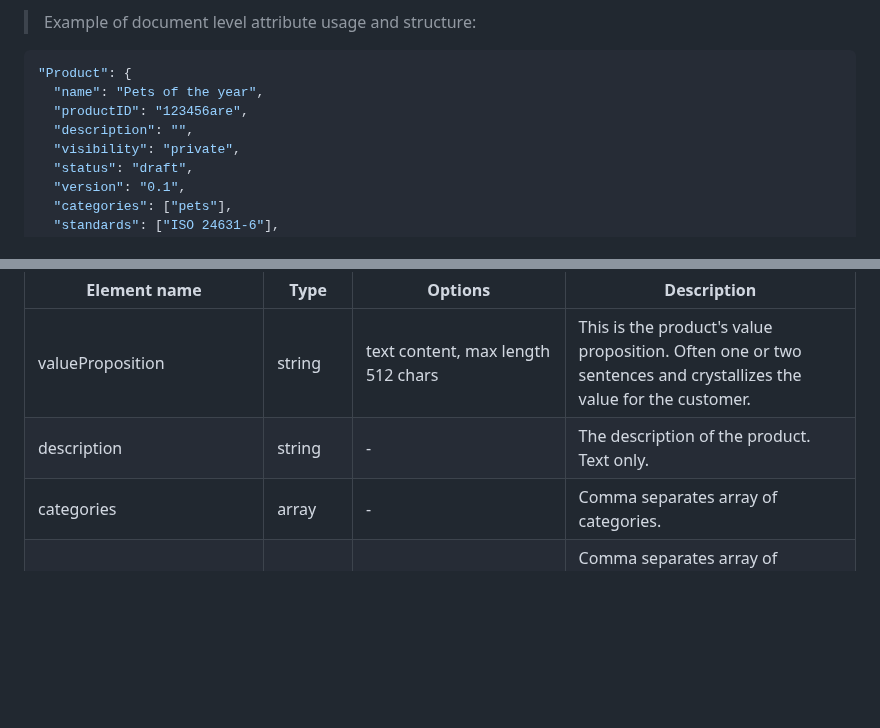
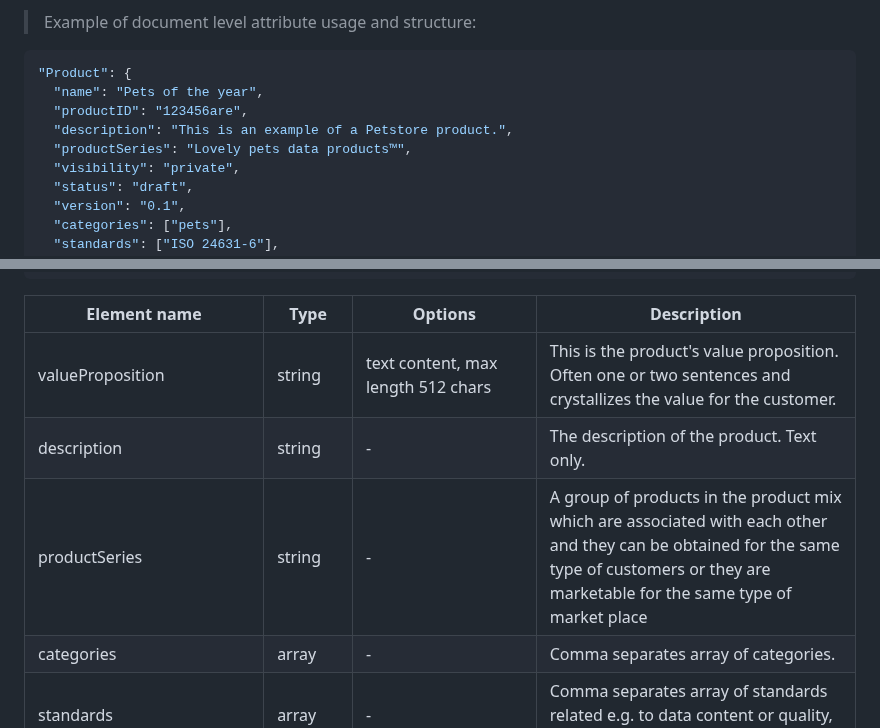
Before and after one commit to Open-Data-Product-Initiative/v2.0, a Markdown page: source/index.html.md, 2 parts joined by grey strips. Drawn GitHub-style; blank space fills up the shorter version.

```diff
--- a/source/index.html.md
+++ b/source/index.html.md
@@ -153,7 +153,8 @@ RecommendedUseCases **OBJECT** is an array which contains offers method to attac
 "Product": {
   "name": "Pets of the year",
   "productID": "123456are",
-  "description": "",
+  "description": "This is an example of a Petstore product.",
+  "productSeries": "Lovely pets data products™",
   "visibility": "private",
   "status": "draft",
   "version": "0.1",
@@ -189,6 +190,7 @@ RecommendedUseCases **OBJECT** is an array which contains offers method to attac
 |---|---|---|---|
 | valueProposition | string  | text content, max length 512 chars  | This is the product's value proposition. Often one or two sentences and crystallizes the value for the customer. |
 | description | string | - | The description of the product. Text only. |
+| productSeries | string | - | A group of products in the product mix which are associated with each other and they can be obtained for the same type of customers or they are marketable for the same type of market place |
 | categories| array | - | Comma separates array of categories. |
 | standards| array | - | Comma separates array of standards related e.g. to data content or quality, such as ISO 8000 or ISO 19131. |
 | tags| array | - | Comma separates array of tags. |
```
